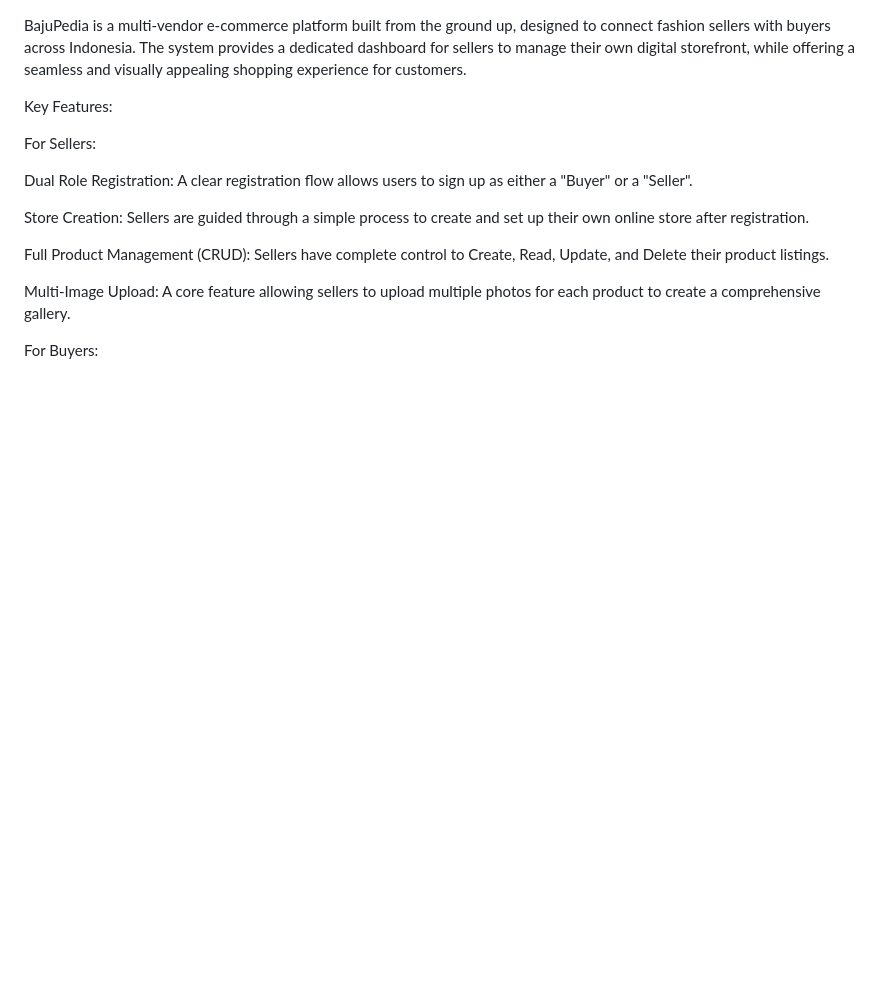
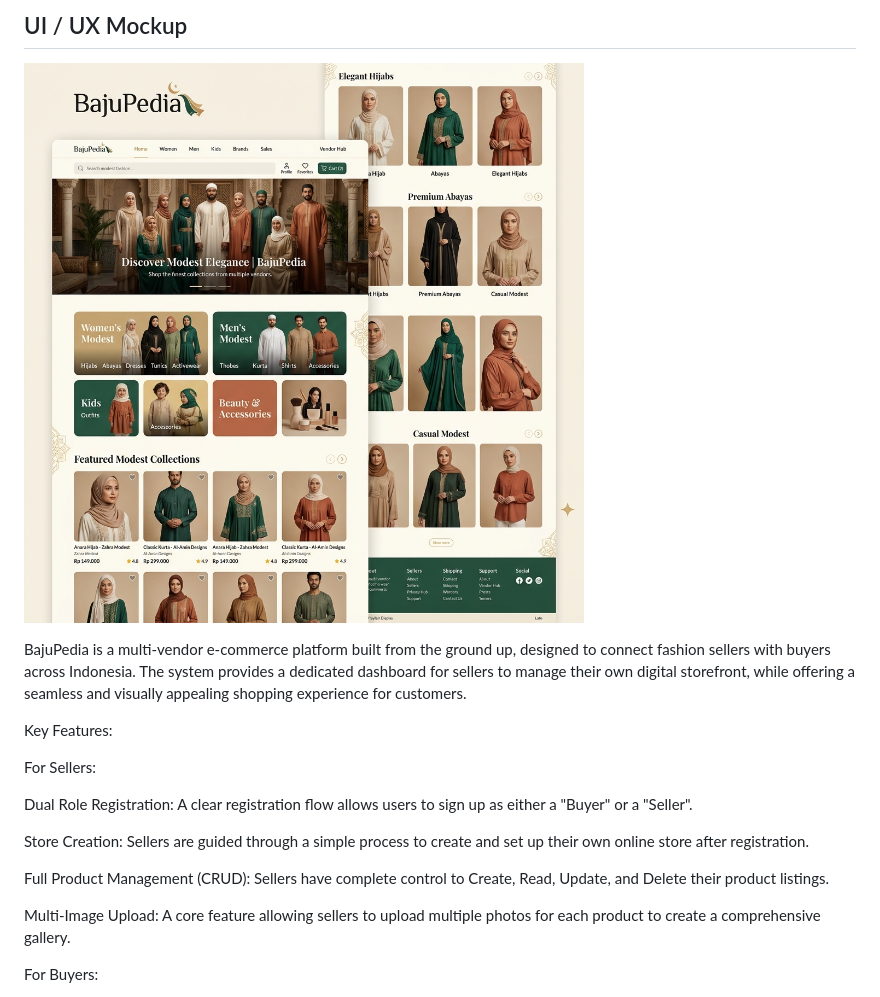
Before and after one commit to roytravis/Muslim-wear-e-commerce, a Markdown page: README.md, the part around the change. Rendered like a GitHub page; pictures changed too: ui_mockup.png (added); blank space fills up the shorter version.

Commit message:
docs: add UI mockup screenshot

```diff
--- a/README.md
+++ b/README.md
@@ -1,3 +1,7 @@
+## UI / UX Mockup
+
+![UI Mockup](ui_mockup.png)
+
 BajuPedia is a multi-vendor e-commerce platform built from the ground up, designed to connect fashion sellers with buyers across Indonesia. The system provides a dedicated dashboard for sellers to manage their own digital storefront, while offering a seamless and visually appealing shopping experience for customers.
 
 Key Features:
```
